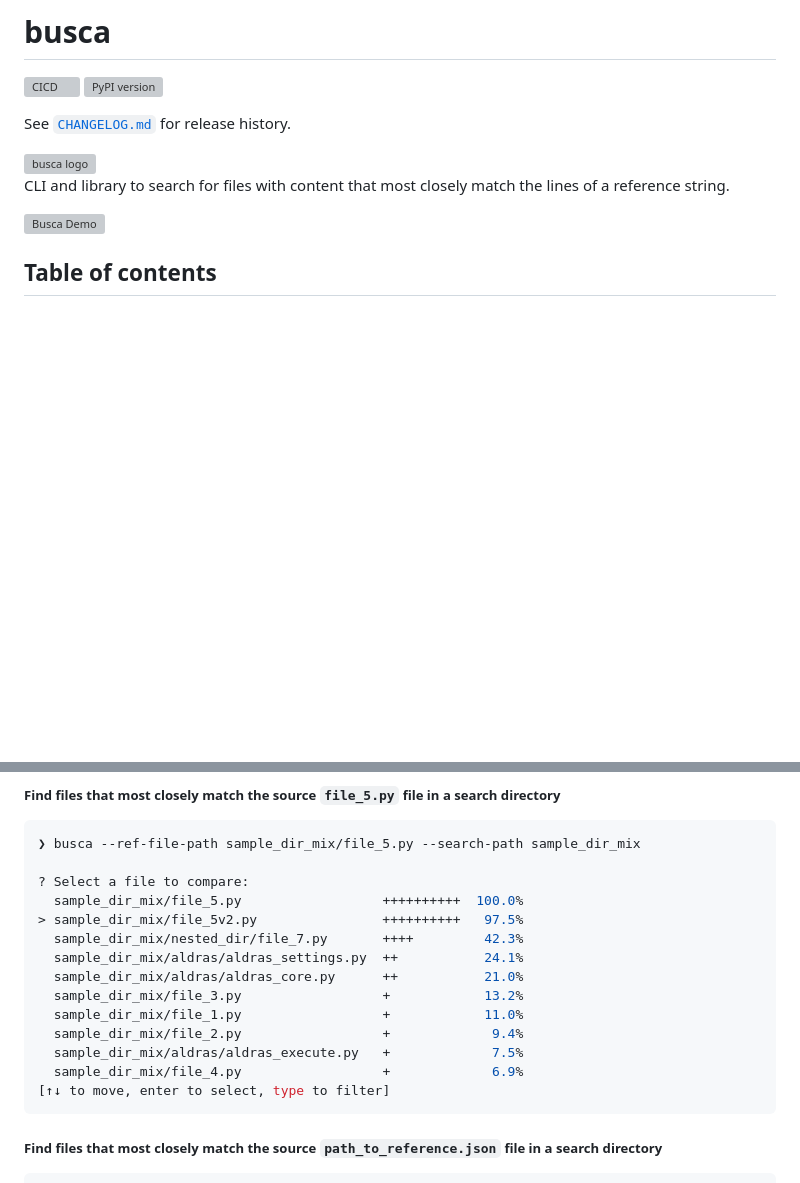
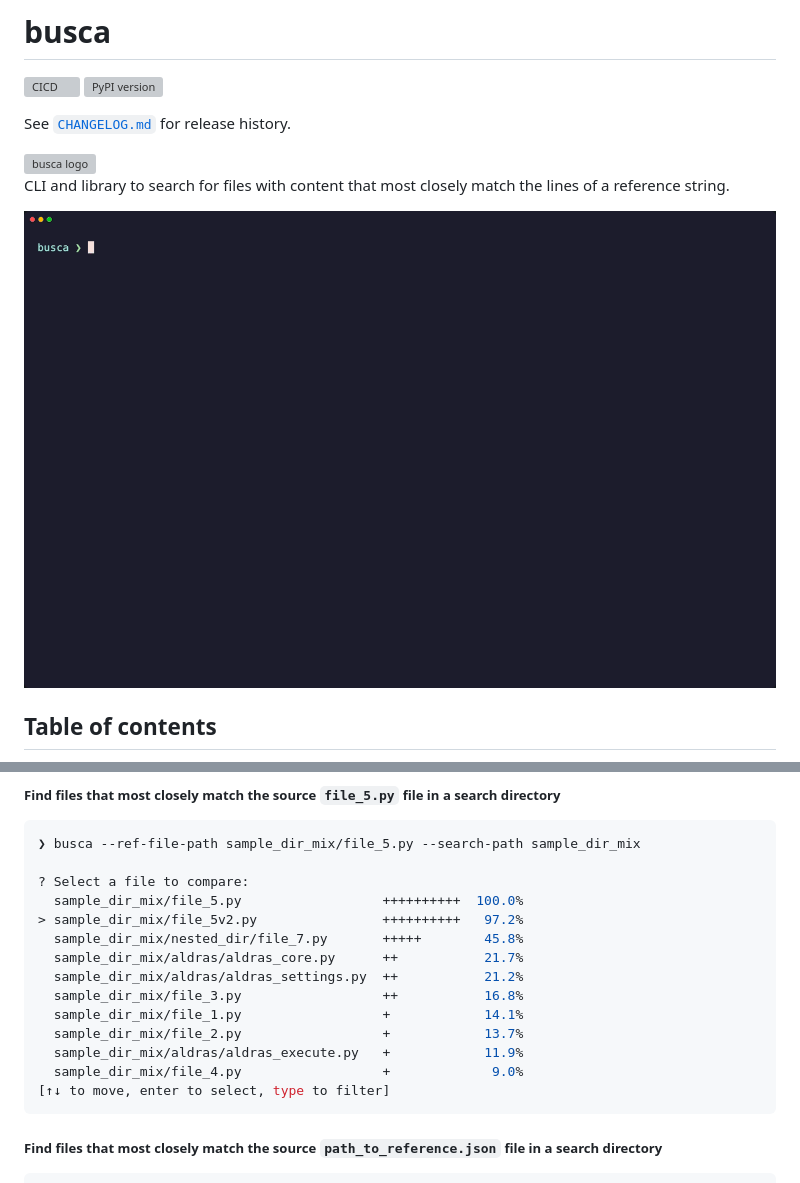
Before and after one commit to noahbaculi/busca, a Markdown page: README.md, 2 parts joined by grey strips. Rendered like a GitHub page; pictures changed too: docs/demo.gif (added); blank space fills up the shorter version; grey boxes are pictures that could not be loaded.

Commit message:
docs: add scripted VHS demo to README
Record an interactive busca session with VHS and embed the generated GIF
in the README. The demo runs busca against the bundled sample_dir_mix
fixtures, browses the file picker, and lands on the colored line-diff for
file_5v2.py.

The tape sets up a macOS-style window (Colorful WindowBar, rounded corners,
Menlo, Catppuccin Mocha) and a colored two-segment prompt, and waits on the
picker prompt with Wait+Screen rather than a fixed delay. README alt text
describes the animation for readers without the image.

````diff
--- a/README.md
+++ b/README.md
@@ -9,7 +9,7 @@ See [`CHANGELOG.md`](./CHANGELOG.md) for release history.
 
 CLI and library to search for files with content that most closely match the lines of a reference string.
 
-![Busca Demo](https://github.com/noahbaculi/busca/assets/49008873/dbb40dc1-427e-4d55-839b-31e8c287bc43)
+![Animated demo: busca ranks files by similarity and shows a colored line-diff](docs/demo.gif)
 
 ## Table of contents
 
@@ -124,15 +124,15 @@ Options:
 
 ? Select a file to compare:
   sample_dir_mix/file_5.py                  ++++++++++  100.0%
-> sample_dir_mix/file_5v2.py                ++++++++++   97.5%
-  sample_dir_mix/nested_dir/file_7.py       ++++         42.3%
-  sample_dir_mix/aldras/aldras_settings.py  ++           24.1%
-  sample_dir_mix/aldras/aldras_core.py      ++           21.0%
-  sample_dir_mix/file_3.py                  +            13.2%
-  sample_dir_mix/file_1.py                  +            11.0%
-  sample_dir_mix/file_2.py                  +             9.4%
-  sample_dir_mix/aldras/aldras_execute.py   +             7.5%
-  sample_dir_mix/file_4.py                  +             6.9%
+> sample_dir_mix/file_5v2.py                ++++++++++   97.2%
+  sample_dir_mix/nested_dir/file_7.py       +++++        45.8%
+  sample_dir_mix/aldras/aldras_core.py      ++           21.7%
+  sample_dir_mix/aldras/aldras_settings.py  ++           21.2%
+  sample_dir_mix/file_3.py                  ++           16.8%
+  sample_dir_mix/file_1.py                  +            14.1%
+  sample_dir_mix/file_2.py                  +            13.7%
+  sample_dir_mix/aldras/aldras_execute.py   +            11.9%
+  sample_dir_mix/file_4.py                  +             9.0%
 [↑↓ to move, enter to select, type to filter]
 ```
 
````
Also changed, not shown: 1 other file.
